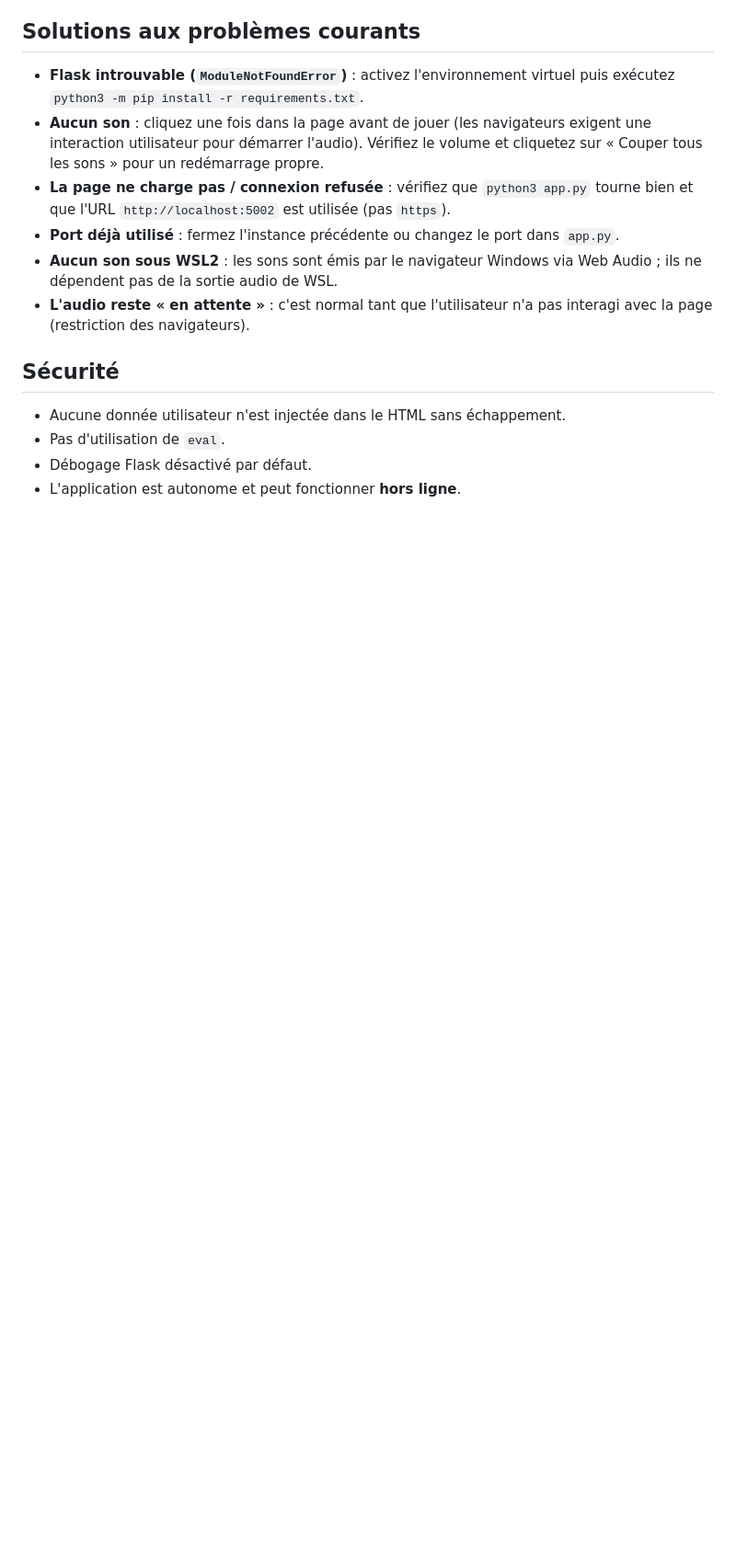
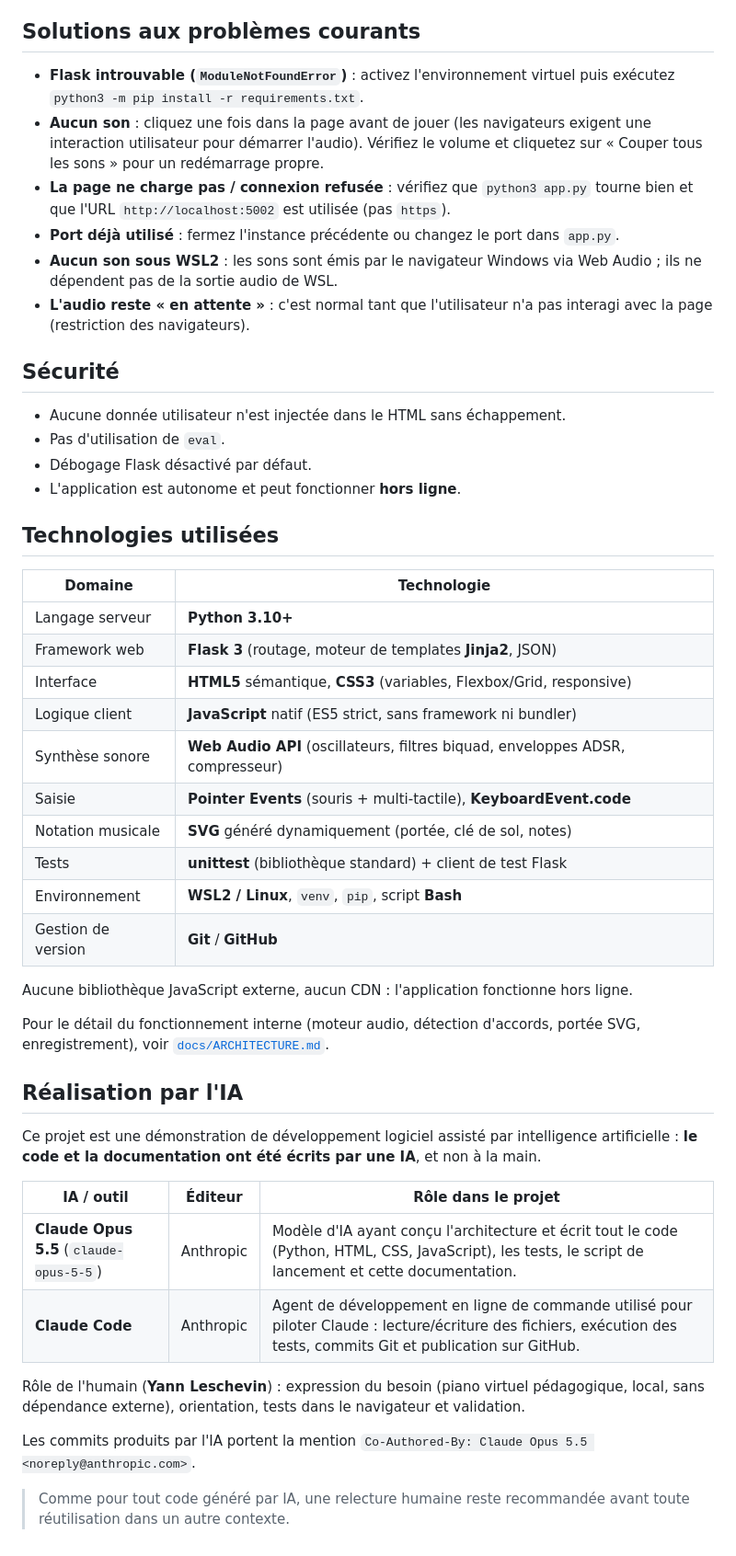
Before and after one commit to yann-leschevin/Appli_Musique_Piano, a Markdown page: README.md, the part around one of its changes. Shown at 92% size. Drawn GitHub-style; blank space fills up the shorter version.

Commit message:
Documentation : README enrichi (IA, technologies) et docs/ARCHITECTURE.md
Co-Authored-By: Claude Opus 5.5 <noreply@anthropic.com>

```diff
--- a/README.md
+++ b/README.md
@@ -147,3 +170,44 @@ avec un JSON « service en fonctionnement ».
 - Pas d'utilisation de `eval`.
 - Débogage Flask désactivé par défaut.
 - L'application est autonome et peut fonctionner **hors ligne**.
+
+## Technologies utilisées
+
+| Domaine            | Technologie                                                        |
+|--------------------|--------------------------------------------------------------------|
+| Langage serveur    | **Python 3.10+**                                                   |
+| Framework web      | **Flask 3** (routage, moteur de templates **Jinja2**, JSON)        |
+| Interface          | **HTML5** sémantique, **CSS3** (variables, Flexbox/Grid, responsive) |
+| Logique client     | **JavaScript** natif (ES5 strict, sans framework ni bundler)       |
+| Synthèse sonore    | **Web Audio API** (oscillateurs, filtres biquad, enveloppes ADSR, compresseur) |
+| Saisie             | **Pointer Events** (souris + multi-tactile), **KeyboardEvent.code** |
+| Notation musicale  | **SVG** généré dynamiquement (portée, clé de sol, notes)           |
+| Tests              | **unittest** (bibliothèque standard) + client de test Flask        |
+| Environnement      | **WSL2 / Linux**, `venv`, `pip`, script **Bash**                   |
+| Gestion de version | **Git** / **GitHub**                                               |
+
+Aucune bibliothèque JavaScript externe, aucun CDN : l'application fonctionne hors ligne.
+
+Pour le détail du fonctionnement interne (moteur audio, détection d'accords,
+portée SVG, enregistrement), voir [`docs/ARCHITECTURE.md`](docs/ARCHITECTURE.md).
+
+## Réalisation par l'IA
+
+Ce projet est une démonstration de développement logiciel assisté par
+intelligence artificielle : **le code et la documentation ont été écrits par
+une IA**, et non à la main.
+
+| IA / outil        | Éditeur    | Rôle dans le projet                                                       |
+|-------------------|------------|---------------------------------------------------------------------------|
+| **Claude Opus 5.5** (`claude-opus-5-5`) | Anthropic | Modèle d'IA ayant conçu l'architecture et écrit tout le code (Python, HTML, CSS, JavaScript), les tests, le script de lancement et cette documentation. |
+| **Claude Code**   | Anthropic  | Agent de développement en ligne de commande utilisé pour piloter Claude : lecture/écriture des fichiers, exécution des tests, commits Git et publication sur GitHub. |
+
+Rôle de l'humain (**Yann Leschevin**) : expression du besoin (piano virtuel
+pédagogique, local, sans dépendance externe), orientation, tests dans le
+navigateur et validation.
+
+Les commits produits par l'IA portent la mention
+`Co-Authored-By: Claude Opus 5.5 <noreply@anthropic.com>`.
+
+> Comme pour tout code généré par IA, une relecture humaine reste recommandée
+> avant toute réutilisation dans un autre contexte.
```
Also changed, not shown: other parts of README.md (+24 -1 lines), docs/ARCHITECTURE.md (added, +124 -0 lines).
